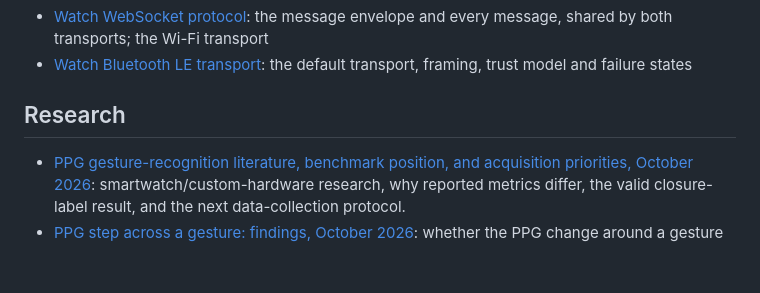
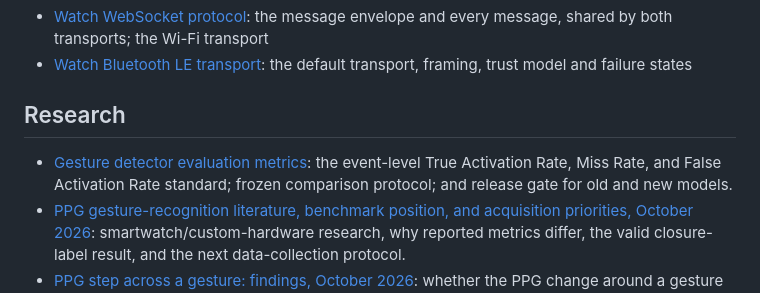
Before and after one commit to meanOtaku/gesture-controls, a Markdown page: docs/README.md, the part around the change. GitHub-like rendering; blank space fills up the shorter version.

Commit message:
docs(research): define gesture detector event metrics

```diff
--- a/docs/README.md
+++ b/docs/README.md
@@ -22,6 +22,7 @@
 
 ## Research
 
+- [Gesture detector evaluation metrics](research/gesture-detector-evaluation-metrics.md): the event-level True Activation Rate, Miss Rate, and False Activation Rate standard; frozen comparison protocol; and release gate for old and new models.
 - [PPG gesture-recognition literature, benchmark position, and acquisition priorities, October 2026](research/ppg-gesture-literature-2026-10.md): smartwatch/custom-hardware research, why reported metrics differ, the valid closure-label result, and the next data-collection protocol.
 - [PPG step across a gesture: findings, October 2026](research/ppg-step-findings-2026-10.md): whether the PPG change around a gesture is the same from session to session (yes for pinch), what was built from it, and what is next
 - [Green PPG pinch-onset experiments, October 2026](research/ppg-green-onset-experiments-2026-10.md): reproducible onset/duration experiments, results, limitations, and the candidate next pipeline
```
Also changed, not shown: docs/research/gesture-detector-evaluation-metrics.md (added, +58 -0 lines).
